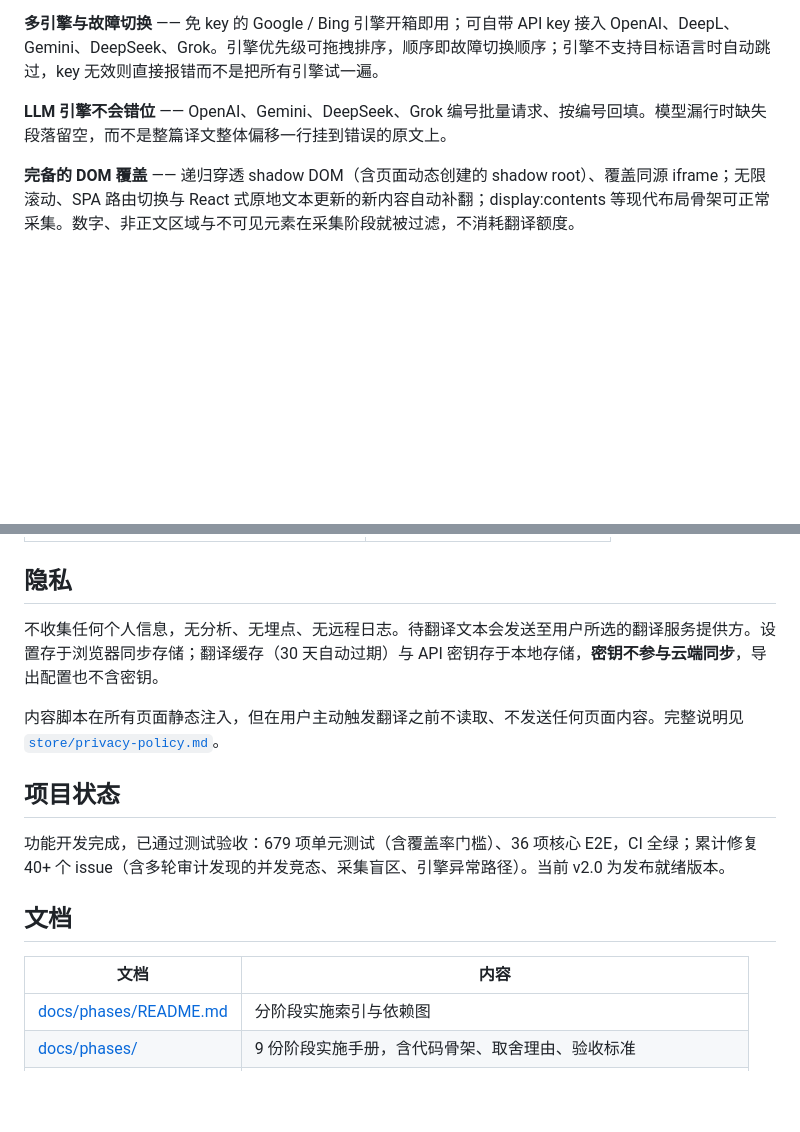
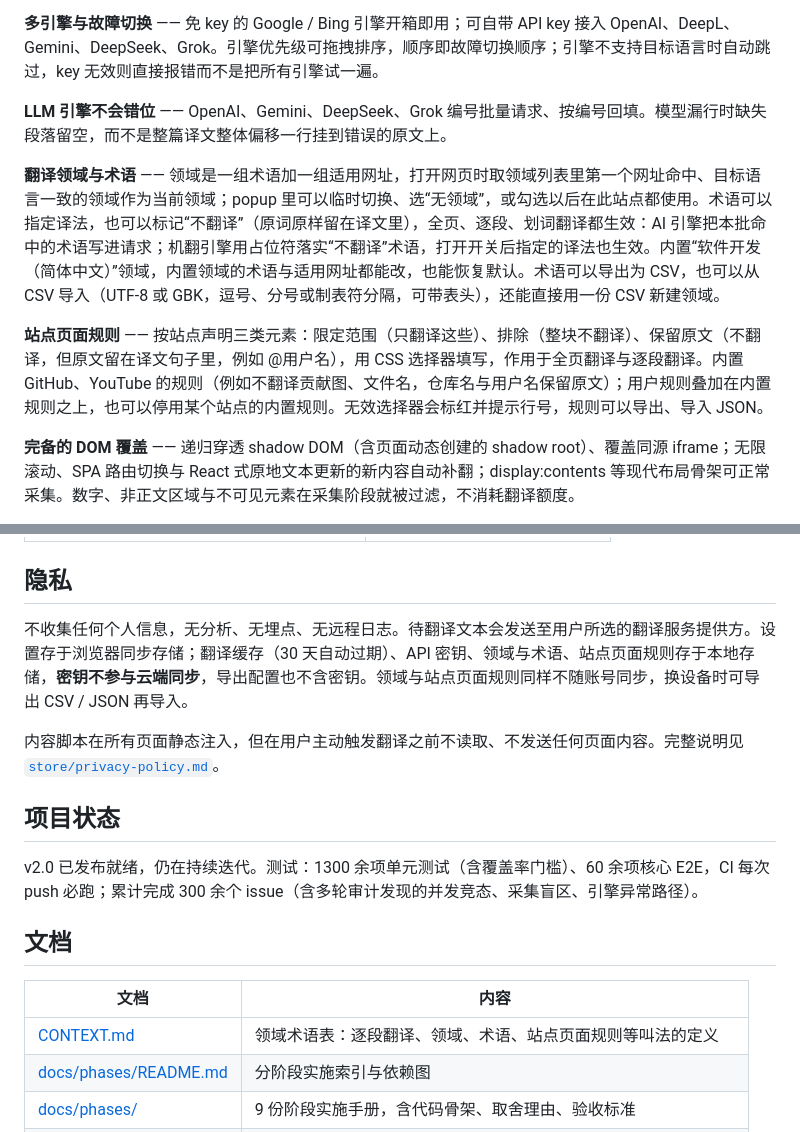
Before and after one commit to Teeeeeeeerry/Parallel-Translation, a Markdown page: README.md, 2 parts joined by grey strips. Rendered like a GitHub page; blank space fills up the shorter version.

Commit message:
README 补上翻译领域与术语、站点页面规则两项特性，隐私说明补上本地存储的领域与规则，项目状态的测试与 issue 数字更新到现状 (#624)
Co-authored-by: zhexuancai-uts <261878103+zhexuancai-uts@users.noreply.github.com>

```diff
--- a/README.md
+++ b/README.md
@@ -15,6 +15,10 @@ Chrome / Edge（Manifest V3）· Firefox（MV2），当前 v2.0。
 **多引擎与故障切换** —— 免 key 的 Google / Bing 引擎开箱即用；可自带 API key 接入 OpenAI、DeepL、Gemini、DeepSeek、Grok。引擎优先级可拖拽排序，顺序即故障切换顺序；引擎不支持目标语言时自动跳过，key 无效则直接报错而不是把所有引擎试一遍。
 
 **LLM 引擎不会错位** —— OpenAI、Gemini、DeepSeek、Grok 编号批量请求、按编号回填。模型漏行时缺失段落留空，而不是整篇译文整体偏移一行挂到错误的原文上。
+
+**翻译领域与术语** —— 领域是一组术语加一组适用网址，打开网页时取领域列表里第一个网址命中、目标语言一致的领域作为当前领域；popup 里可以临时切换、选“无领域”，或勾选以后在此站点都使用。术语可以指定译法，也可以标记“不翻译”（原词原样留在译文里），全页、逐段、划词翻译都生效：AI 引擎把本批命中的术语写进请求；机翻引擎用占位符落实“不翻译”术语，打开开关后指定的译法也生效。内置“软件开发（简体中文）”领域，内置领域的术语与适用网址都能改，也能恢复默认。术语可以导出为 CSV，也可以从 CSV 导入（UTF-8 或 GBK，逗号、分号或制表符分隔，可带表头），还能直接用一份 CSV 新建领域。
+
+**站点页面规则** —— 按站点声明三类元素：限定范围（只翻译这些）、排除（整块不翻译）、保留原文（不翻译，但原文留在译文句子里，例如 @用户名），用 CSS 选择器填写，作用于全页翻译与逐段翻译。内置 GitHub、YouTube 的规则（例如不翻译贡献图、文件名，仓库名与用户名保留原文）；用户规则叠加在内置规则之上，也可以停用某个站点的内置规则。无效选择器会标红并提示行号，规则可以导出、导入 JSON。
 
 **完备的 DOM 覆盖** —— 递归穿透 shadow DOM（含页面动态创建的 shadow root）、覆盖同源 iframe；无限滚动、SPA 路由切换与 React 式原地文本更新的新内容自动补翻；display:contents 等现代布局骨架可正常采集。数字、非正文区域与不可见元素在采集阶段就被过滤，不消耗翻译额度。
 
@@ -56,18 +60,19 @@ pnpm dev
 
 ## 隐私
 
-不收集任何个人信息，无分析、无埋点、无远程日志。待翻译文本会发送至用户所选的翻译服务提供方。设置存于浏览器同步存储；翻译缓存（30 天自动过期）与 API 密钥存于本地存储，**密钥不参与云端同步**，导出配置也不含密钥。
+不收集任何个人信息，无分析、无埋点、无远程日志。待翻译文本会发送至用户所选的翻译服务提供方。设置存于浏览器同步存储；翻译缓存（30 天自动过期）、API 密钥、领域与术语、站点页面规则存于本地存储，**密钥不参与云端同步**，导出配置也不含密钥。领域与站点页面规则同样不随账号同步，换设备时可导出 CSV / JSON 再导入。
 
 内容脚本在所有页面静态注入，但在用户主动触发翻译之前不读取、不发送任何页面内容。完整说明见 [`store/privacy-policy.md`](store/privacy-policy.md)。
 
 ## 项目状态
 
-功能开发完成，已通过测试验收：679 项单元测试（含覆盖率门槛）、36 项核心 E2E，CI 全绿；累计修复 40+ 个 issue（含多轮审计发现的并发竞态、采集盲区、引擎异常路径）。当前 v2.0 为发布就绪版本。
+v2.0 已发布就绪，仍在持续迭代。测试：1300 余项单元测试（含覆盖率门槛）、60 余项核心 E2E，CI 每次 push 必跑；累计完成 300 余个 issue（含多轮审计发现的并发竞态、采集盲区、引擎异常路径）。
 
 ## 文档
 
 | 文档 | 内容 |
 |---|---|
+| [CONTEXT.md](CONTEXT.md) | 领域术语表：逐段翻译、领域、术语、站点页面规则等叫法的定义 |
 | [docs/phases/README.md](docs/phases/README.md) | 分阶段实施索引与依赖图 |
 | [docs/phases/](docs/phases/) | 9 份阶段实施手册，含代码骨架、取舍理由、验收标准 |
 | [docs/DoD-report/](docs/DoD-report/) | 各阶段 DoD 验收报告 |
```
